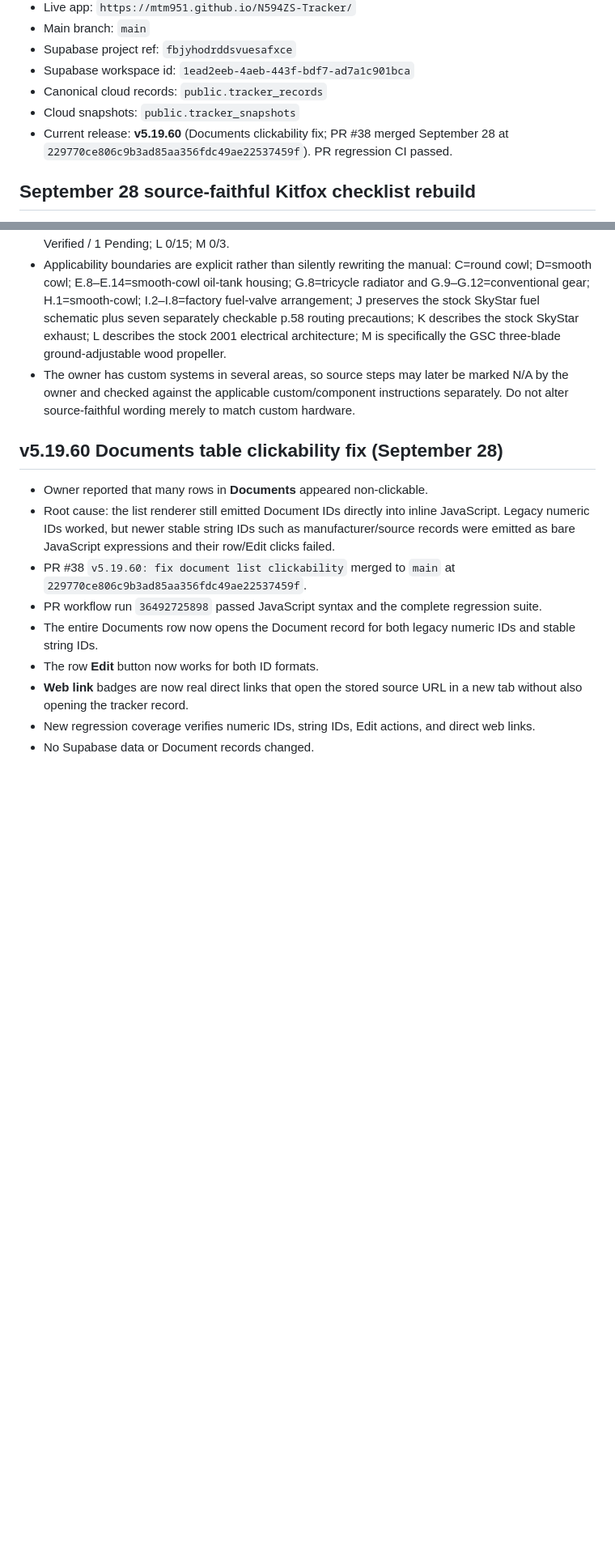
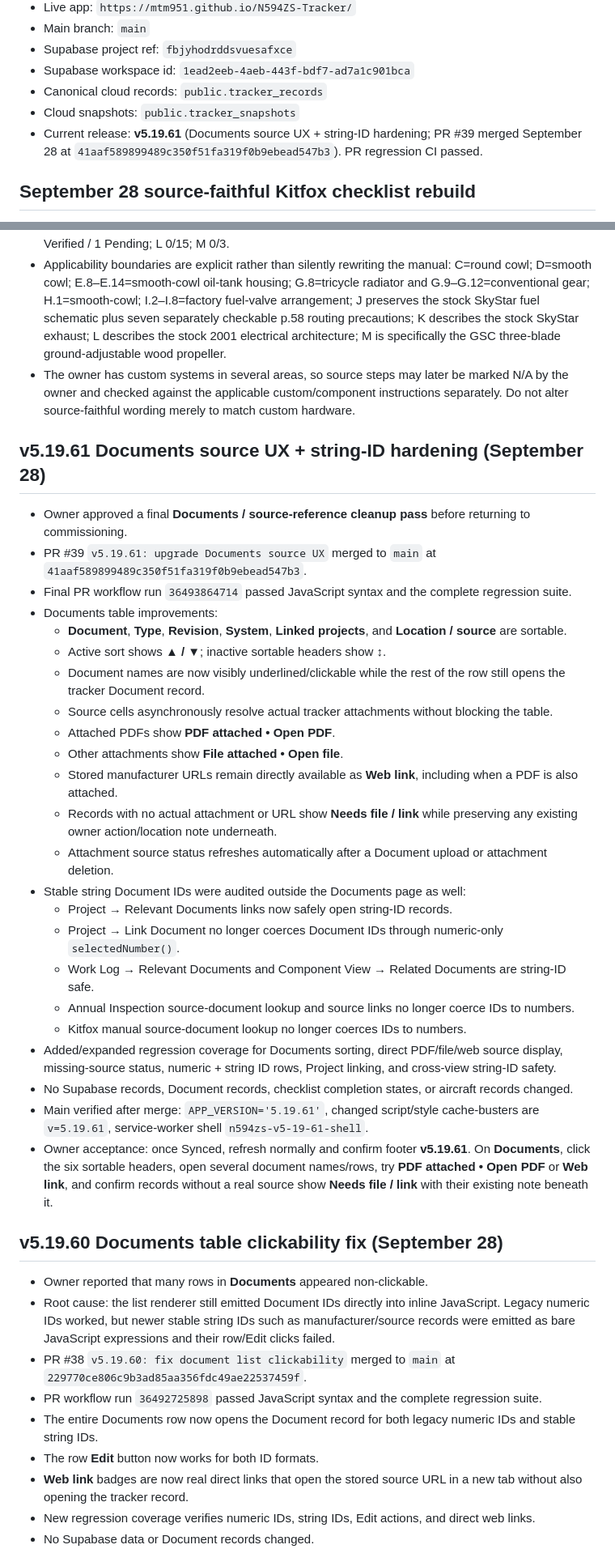
Before and after one commit to mtm951/N594ZS-Tracker, a Markdown page: CHATGPT_HANDOFF.md, 2 parts joined by grey strips. Shown at 81% size. GitHub-like rendering; blank space fills up the shorter version.

Commit message:
Handoff: v5.19.61 Documents source UX

```diff
--- a/CHATGPT_HANDOFF.md
+++ b/CHATGPT_HANDOFF.md
@@ -14,7 +14,7 @@ This file exists to preserve development continuity across ChatGPT conversations
 - Supabase workspace id: `1ead2eeb-4aeb-443f-bdf7-ad7a1c901bca`
 - Canonical cloud records: `public.tracker_records`
 - Cloud snapshots: `public.tracker_snapshots`
-- Current release: **v5.19.60** (Documents clickability fix; PR #38 merged September 28 at `229770ce806c9b3ad85aa356fdc49ae22537459f`). PR regression CI passed.
+- Current release: **v5.19.61** (Documents source UX + string-ID hardening; PR #39 merged September 28 at `41aaf589899489c350f51fa319f0b9ebead547b3`). PR regression CI passed.
 
 
 
@@ -45,6 +45,32 @@ This file exists to preserve development continuity across ChatGPT conversations
 
 
 
+
+## v5.19.61 Documents source UX + string-ID hardening (September 28)
+
+- Owner approved a final **Documents / source-reference cleanup pass** before returning to commissioning.
+- PR #39 `v5.19.61: upgrade Documents source UX` merged to `main` at `41aaf589899489c350f51fa319f0b9ebead547b3`.
+- Final PR workflow run `36493864714` passed JavaScript syntax and the complete regression suite.
+- Documents table improvements:
+  - **Document**, **Type**, **Revision**, **System**, **Linked projects**, and **Location / source** are sortable.
+  - Active sort shows **▲ / ▼**; inactive sortable headers show **↕**.
+  - Document names are now visibly underlined/clickable while the rest of the row still opens the tracker Document record.
+  - Source cells asynchronously resolve actual tracker attachments without blocking the table.
+  - Attached PDFs show **PDF attached • Open PDF**.
+  - Other attachments show **File attached • Open file**.
+  - Stored manufacturer URLs remain directly available as **Web link**, including when a PDF is also attached.
+  - Records with no actual attachment or URL show **Needs file / link** while preserving any existing owner action/location note underneath.
+  - Attachment source status refreshes automatically after a Document upload or attachment deletion.
+- Stable string Document IDs were audited outside the Documents page as well:
+  - Project → Relevant Documents links now safely open string-ID records.
+  - Project → Link Document no longer coerces Document IDs through numeric-only `selectedNumber()`.
+  - Work Log → Relevant Documents and Component View → Related Documents are string-ID safe.
+  - Annual Inspection source-document lookup and source links no longer coerce IDs to numbers.
+  - Kitfox manual source-document lookup no longer coerces IDs to numbers.
+- Added/expanded regression coverage for Documents sorting, direct PDF/file/web source display, missing-source status, numeric + string ID rows, Project linking, and cross-view string-ID safety.
+- No Supabase records, Document records, checklist completion states, or aircraft records changed.
+- Main verified after merge: `APP_VERSION='5.19.61'`, changed script/style cache-busters are `v=5.19.61`, service-worker shell `n594zs-v5-19-61-shell`.
+- Owner acceptance: once Synced, refresh normally and confirm footer **v5.19.61**. On **Documents**, click the six sortable headers, open several document names/rows, try **PDF attached • Open PDF** or **Web link**, and confirm records without a real source show **Needs file / link** with their existing note beneath it.
 
 ## v5.19.60 Documents table clickability fix (September 28)
 
```
